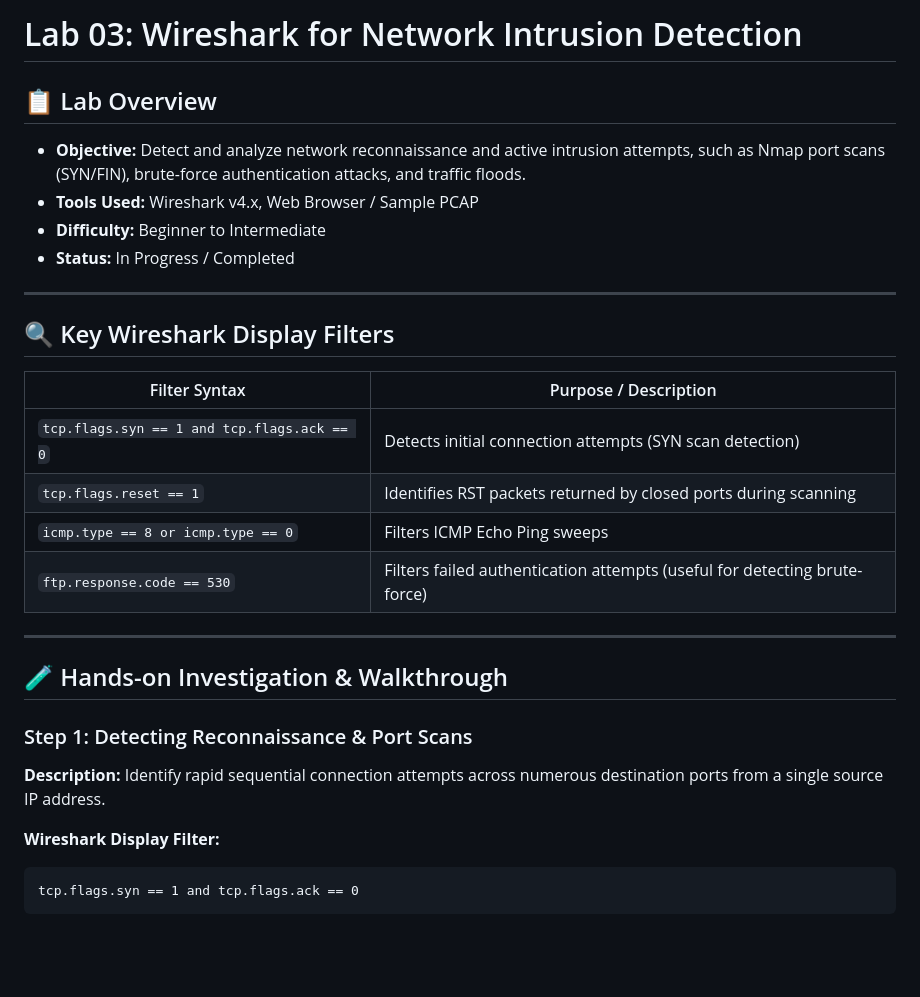
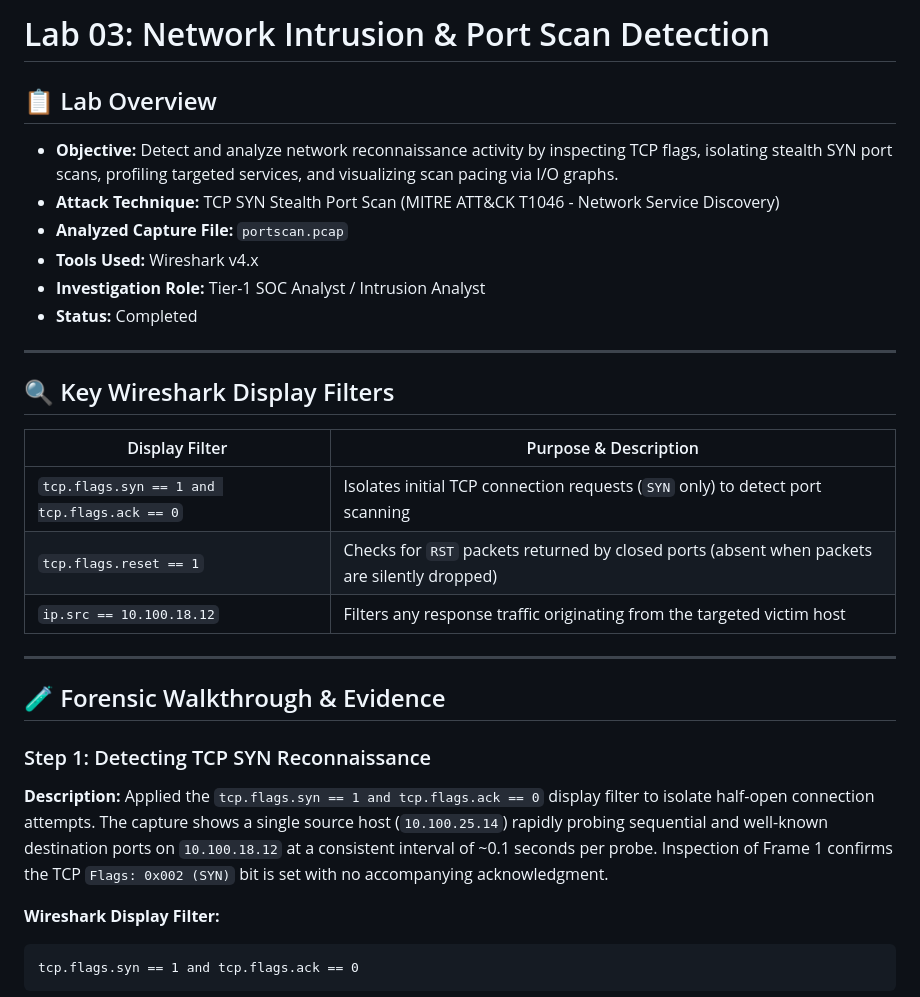
Before and after one commit to WahabShahbaz551/SOC-Wireshark-projects, a Markdown page: 03-network-intrusion-detection/README.md, the part around one of its changes. Drawn GitHub-style; blank space fills up the shorter version.

````diff
--- a/03-network-intrusion-detection/README.md
+++ b/03-network-intrusion-detection/README.md
@@ -1,30 +1,31 @@
-# Lab 03: Wireshark for Network Intrusion Detection
+# Lab 03: Network Intrusion & Port Scan Detection
 
 ## 📋 Lab Overview
-- **Objective:** Detect and analyze network reconnaissance and active intrusion attempts, such as Nmap port scans (SYN/FIN), brute-force authentication attacks, and traffic floods.
-- **Tools Used:** Wireshark v4.x, Web Browser / Sample PCAP
-- **Difficulty:** Beginner to Intermediate
-- **Status:** In Progress / Completed
+- **Objective:** Detect and analyze network reconnaissance activity by inspecting TCP flags, isolating stealth SYN port scans, profiling targeted services, and visualizing scan pacing via I/O graphs.
+- **Attack Technique:** TCP SYN Stealth Port Scan (MITRE ATT&CK T1046 - Network Service Discovery)
+- **Analyzed Capture File:** `portscan.pcap`
+- **Tools Used:** Wireshark v4.x
+- **Investigation Role:** Tier-1 SOC Analyst / Intrusion Analyst
+- **Status:** Completed
 
 ---
 
 ## 🔍 Key Wireshark Display Filters
 
-| Filter Syntax | Purpose / Description |
+| Display Filter | Purpose & Description |
 |---|---|
-| `tcp.flags.syn == 1 and tcp.flags.ack == 0` | Detects initial connection attempts (SYN scan detection) |
-| `tcp.flags.reset == 1` | Identifies RST packets returned by closed ports during scanning |
-| `icmp.type == 8 or icmp.type == 0` | Filters ICMP Echo Ping sweeps |
-| `ftp.response.code == 530` | Filters failed authentication attempts (useful for detecting brute-force) |
+| `tcp.flags.syn == 1 and tcp.flags.ack == 0` | Isolates initial TCP connection requests (`SYN` only) to detect port scanning |
+| `tcp.flags.reset == 1` | Checks for `RST` packets returned by closed ports (absent when packets are silently dropped) |
+| `ip.src == 10.100.18.12` | Filters any response traffic originating from the targeted victim host |
 
 ---
 
-## 🧪 Hands-on Investigation & Walkthrough
+## 🧪 Forensic Walkthrough & Evidence
 
-### Step 1: Detecting Reconnaissance & Port Scans
+### Step 1: Detecting TCP SYN Reconnaissance
 
 **Description:**
-Identify rapid sequential connection attempts across numerous destination ports from a single source IP address.
+Applied the `tcp.flags.syn == 1 and tcp.flags.ack == 0` display filter to isolate half-open connection attempts. The capture shows a single source host (`10.100.25.14`) rapidly probing sequential and well-known destination ports on `10.100.18.12` at a consistent interval of ~0.1 seconds per probe. Inspection of Frame 1 confirms the TCP `Flags: 0x002 (SYN)` bit is set with no accompanying acknowledgment.
 
 **Wireshark Display Filter:**
 ```wireshark
````
Also changed, not shown: other parts of 03-network-intrusion-detection/README.md (+50 -46 lines), 03-network-intrusion-detection/screenshots/step-1-evidence.png (added), 03-network-intrusion-detection/screenshots/step-2-evidence.png (added), 03-network-intrusion-detection/screenshots/step-3-evidence.png (added), 03-network-intrusion-detection/screenshots/step-4-evidence.png (added), 1 other file.
